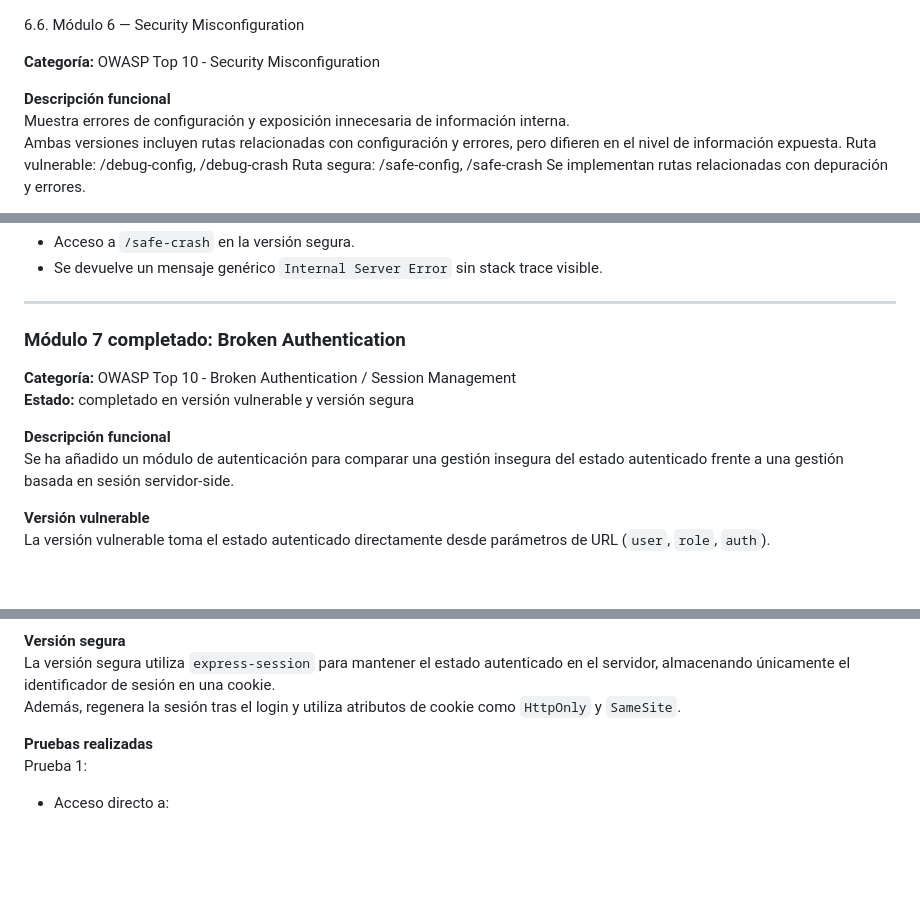
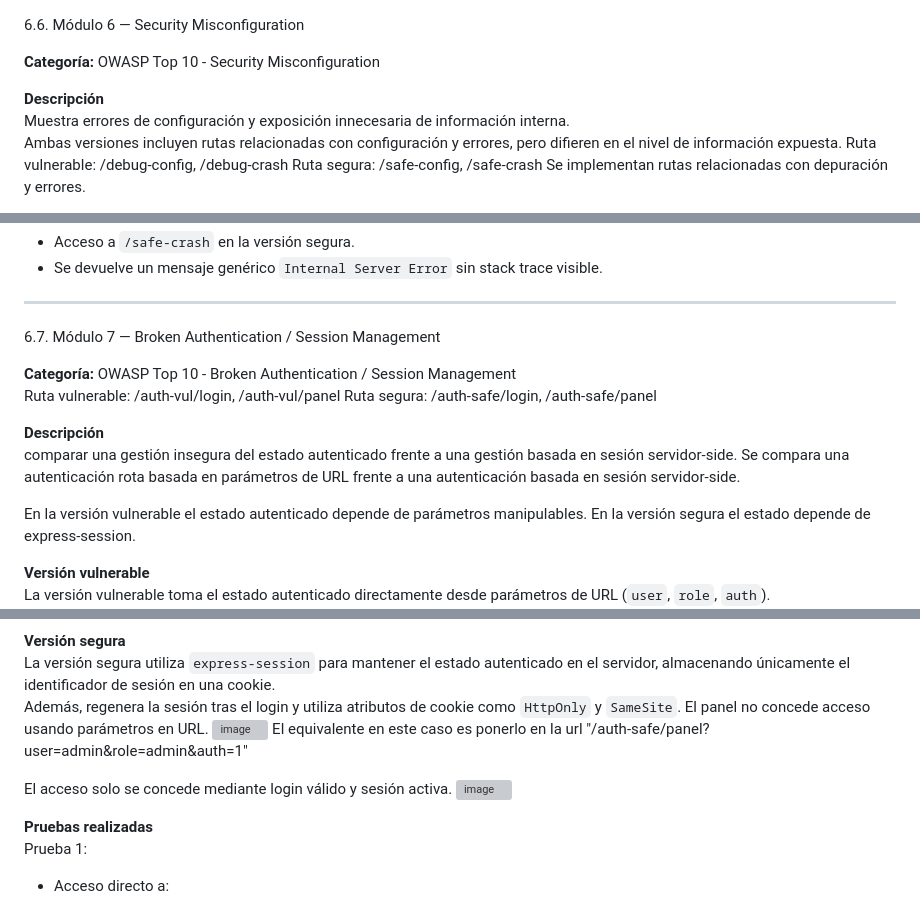
Before and after one commit to Shaston/AC1_euVWA_JCT, a Markdown page: README.md, 3 parts joined by grey strips. GitHub-like rendering; blank space fills up the shorter version; grey boxes are pictures that could not be loaded.

Commit message:
Update README.md
actualizacion e imagenes modulo 7

```diff
--- a/README.md
+++ b/README.md
@@ -295,7 +295,7 @@ Prueba 3:
 
 **Categoría:** OWASP Top 10 - Security Misconfiguration
 
-**Descripción funcional**
+**Descripción**
 Muestra errores de configuración y exposición innecesaria de información interna.
 Ambas versiones incluyen rutas relacionadas con configuración y errores, pero difieren en el nivel de información expuesta.
 Ruta vulnerable: /debug-config, /debug-crash
@@ -344,13 +344,18 @@ Prueba 4:
 
 ---
 
-### Módulo 7 completado: Broken Authentication
+6.7. Módulo 7 — Broken Authentication / Session Management
 
 **Categoría:** OWASP Top 10 - Broken Authentication / Session Management
-**Estado:** completado en versión vulnerable y versión segura
+Ruta vulnerable: /auth-vul/login, /auth-vul/panel
+Ruta segura: /auth-safe/login, /auth-safe/panel
 
-**Descripción funcional**
-Se ha añadido un módulo de autenticación para comparar una gestión insegura del estado autenticado frente a una gestión basada en sesión servidor-side.
+**Descripción**
+comparar una gestión insegura del estado autenticado frente a una gestión basada en sesión servidor-side.
+Se compara una autenticación rota basada en parámetros de URL frente a una autenticación basada en sesión servidor-side.
+
+En la versión vulnerable el estado autenticado depende de parámetros manipulables.
+En la versión segura el estado depende de express-session.
 
 **Versión vulnerable**
 La versión vulnerable toma el estado autenticado directamente desde parámetros de URL (`user`, `role`, `auth`).
@@ -359,6 +367,13 @@ Esto permite suplantar identidad y acceder al panel sin login real simplemente m
 **Versión segura**
 La versión segura utiliza `express-session` para mantener el estado autenticado en el servidor, almacenando únicamente el identificador de sesión en una cookie.
 Además, regenera la sesión tras el login y utiliza atributos de cookie como `HttpOnly` y `SameSite`.
+El panel no concede acceso usando parámetros en URL.
+<img width="806" height="312" alt="image" src="https://github.com/user-attachments/assets/ca30aa82-d057-489b-81f9-fb0022a413de" />
+El equivalente en este caso es ponerlo en la url "/auth-safe/panel?user=admin&role=admin&auth=1"
+
+El acceso solo se concede mediante login válido y sesión activa.
+<img width="757" height="294" alt="image" src="https://github.com/user-attachments/assets/fc9b381b-7fcf-4c34-a724-b57304bc804f" />
+
 
 **Pruebas realizadas**
 Prueba 1:
```
Also changed, not shown: other parts of README.md (+3 -0 lines).
